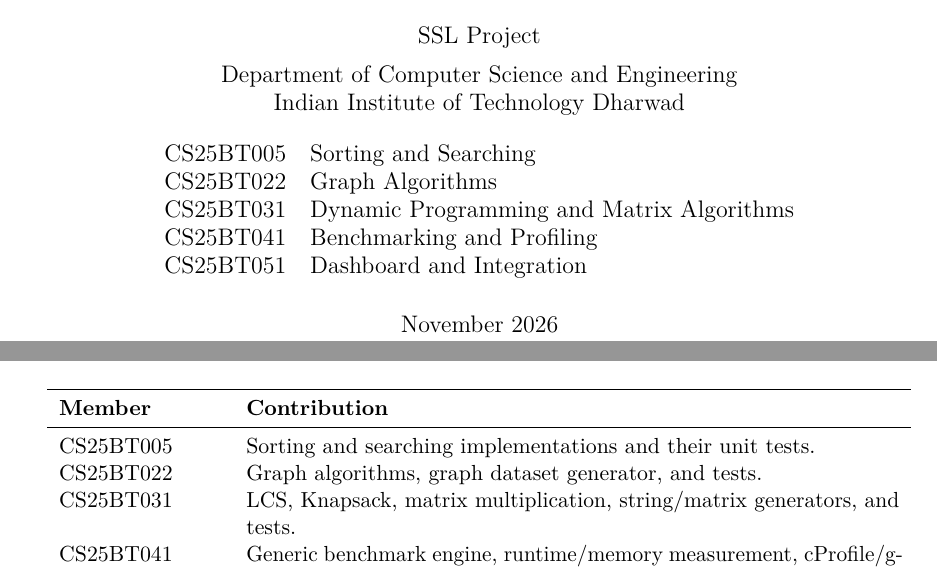
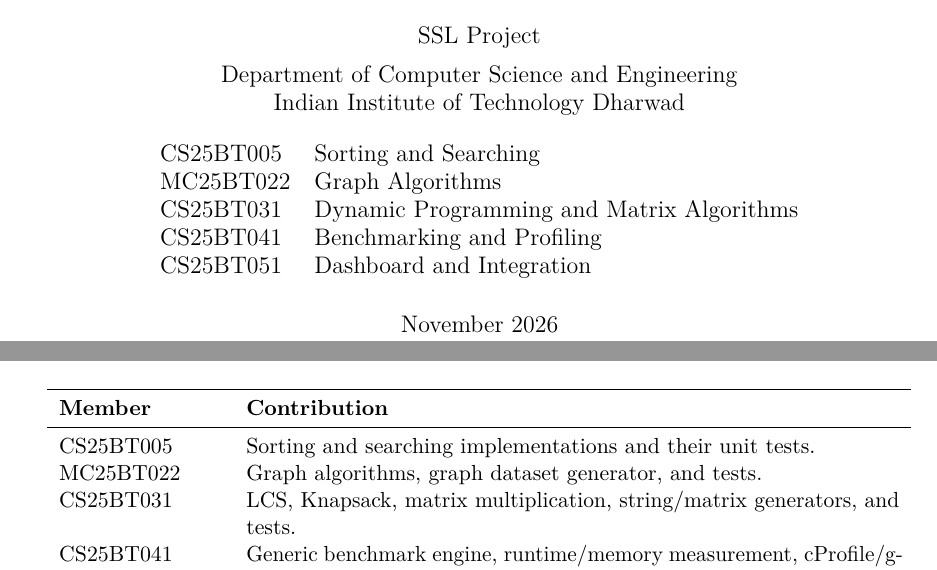
Before and after one commit to Udhhjeiek/AlgoBench, a LaTeX thesis (reports/report.tex): two parts of pages 1 and 20 of 22, joined at a grey line, cut so that both start at the same text. Compiled offline with pdfLaTeX.

Commit message:
Changed the wrong roll number

```diff
--- a/reports/report.tex
+++ b/reports/report.tex
@@ -49,7 +49,7 @@
     Indian Institute of Technology Dharwad\\[1em]
     \begin{tabular}{ll}
         CS25BT005 & Sorting and Searching\\
-        CS25BT022 & Graph Algorithms\\
+        MC25BT022 & Graph Algorithms\\
         CS25BT031 & Dynamic Programming and Matrix Algorithms\\
         CS25BT041 & Benchmarking and Profiling\\
         CS25BT051 & Dashboard and Integration
@@ -658,7 +658,7 @@
 \textbf{Member} & \textbf{Contribution}\\
 \midrule
 CS25BT005 & Sorting and searching implementations and their unit tests.\\
-CS25BT022 & Graph algorithms, graph dataset generator, and tests.\\
+MC25BT022 & Graph algorithms, graph dataset generator, and tests.\\
 CS25BT031 & LCS, Knapsack, matrix multiplication, string/matrix generators, and tests.\\
 CS25BT041 & Generic benchmark engine, runtime/memory measurement, cProfile/gprof support, GNUplot scripts, and engine tests.\\
 CS25BT051 & Streamlit dashboard, integration, result browsing, automation, and final project packaging.\\
```
Also changed, not shown: INTEGRATION_STATUS.md (+1 -1 lines), reports/presentation.tex (+1 -1 lines), reports/presentation.pdf, reports/report.pdf.
